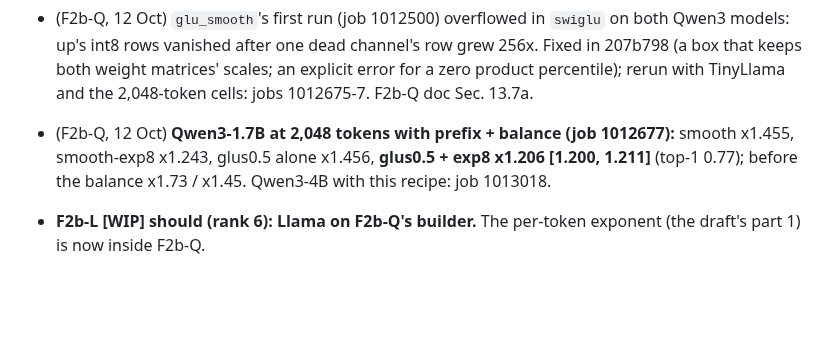
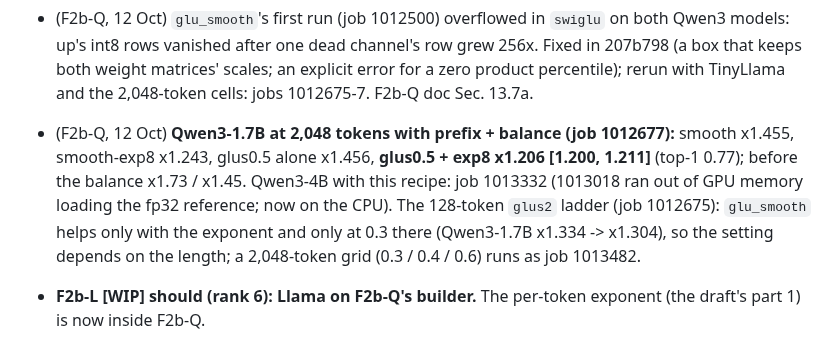
Before and after one commit to flikhamud45/amina-project, a Markdown page: SP2027_PLAN2.md, the part around the change. GitHub-like rendering; blank space fills up the shorter version.

```diff
--- a/SP2027_PLAN2.md
+++ b/SP2027_PLAN2.md
@@ -478,7 +478,7 @@ Every Plan 1 item that is not tagged [DONE] or [DROP], plus the [DONE] items tha
     - label the Qwen cost rows "shape only".
 
 - (F2b-Q, 12 Oct) `glu_smooth`'s first run (job 1012500) overflowed in `swiglu` on both Qwen3 models: up's int8 rows vanished after one dead channel's row grew 256x. Fixed in 207b798 (a box that keeps both weight matrices' scales; an explicit error for a zero product percentile); rerun with TinyLlama and the 2,048-token cells: jobs 1012675-7. F2b-Q doc Sec. 13.7a.
-- (F2b-Q, 12 Oct) **Qwen3-1.7B at 2,048 tokens with prefix + balance (job 1012677):** smooth x1.455, smooth-exp8 x1.243, glus0.5 alone x1.456, **glus0.5 + exp8 x1.206 [1.200, 1.211]** (top-1 0.77); before the balance x1.73 / x1.45. Qwen3-4B with this recipe: job 1013018.
+- (F2b-Q, 12 Oct) **Qwen3-1.7B at 2,048 tokens with prefix + balance (job 1012677):** smooth x1.455, smooth-exp8 x1.243, glus0.5 alone x1.456, **glus0.5 + exp8 x1.206 [1.200, 1.211]** (top-1 0.77); before the balance x1.73 / x1.45. Qwen3-4B with this recipe: job 1013332 (1013018 ran out of GPU memory loading the fp32 reference; now on the CPU). The 128-token `glus2` ladder (job 1012675): `glu_smooth` helps only with the exponent and only at 0.3 there (Qwen3-1.7B x1.334 -> x1.304), so the setting depends on the length; a 2,048-token grid (0.3 / 0.4 / 0.6) runs as job 1013482.
 - **F2b-L [WIP] should (rank 6): Llama on F2b-Q's builder.** The per-token exponent (the draft's part 1) is now inside F2b-Q.
   - **Status (12 Oct).** TinyLlama_v1.1 with the prefix (`auto` = `\n <s>`; job 1009797): x1.15 [1.10, 1.24] at 16 x 128 (target met) but x1.56 [1.51, 1.62] at 2,048 tokens (smoothed, alpha 0.65; the ratio still falls with alpha; the per-token exponent hurts, x2.11). Next: alpha 0.75 / 0.85 and `glu_smooth` on TinyLlama at 2,048 (after the glu_smooth fix, job 1012656's traceback). Llama-2-7B still needs the licence [USER]. F2b-Q doc Sec. 12.6.
   - **Status (12 Oct, job 1012676).** **TinyLlama x1.147 [1.138, 1.157] at 2,048 tokens** (smoothing alpha 0.75 + `glu_smooth` 0.3, top-1 0.83): the target x1.15 is met at 2,048 tokens too. alpha 0.75 alone x1.227; `glu_smooth` 0.5 hurts. Finer grid: job 1013124. F2b-Q doc Sec. 13.7a.
```
Also changed, not shown: docs/improvements/F2b_Q_real_llama.md (+16 -0 lines).
